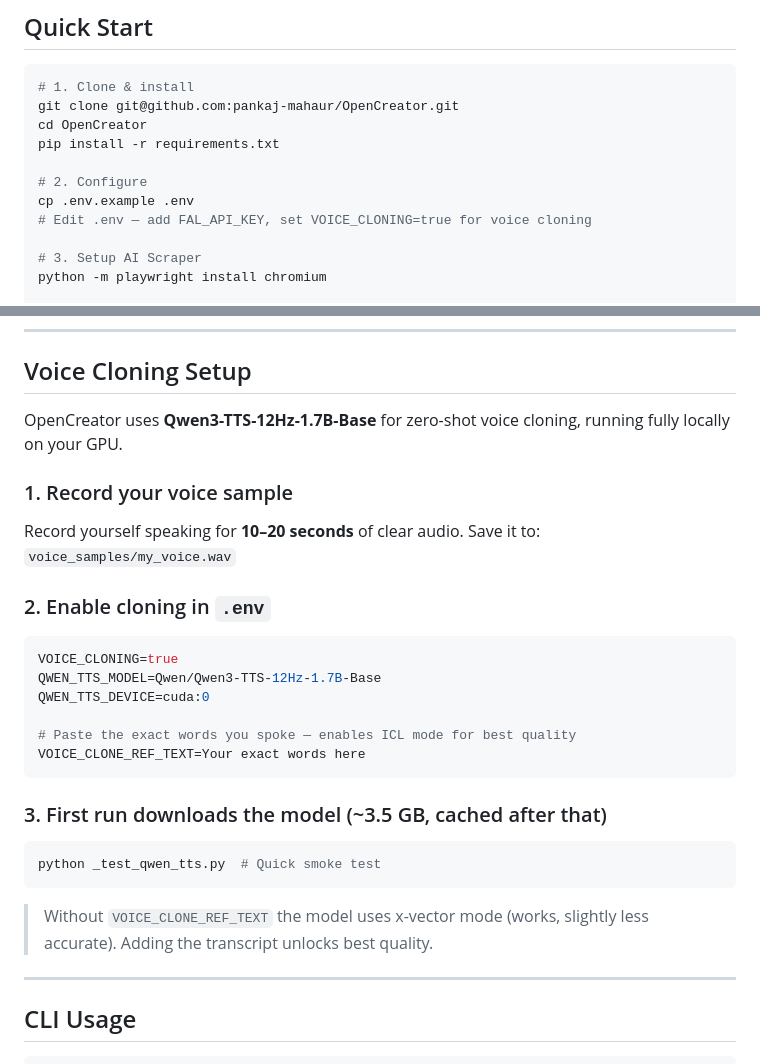
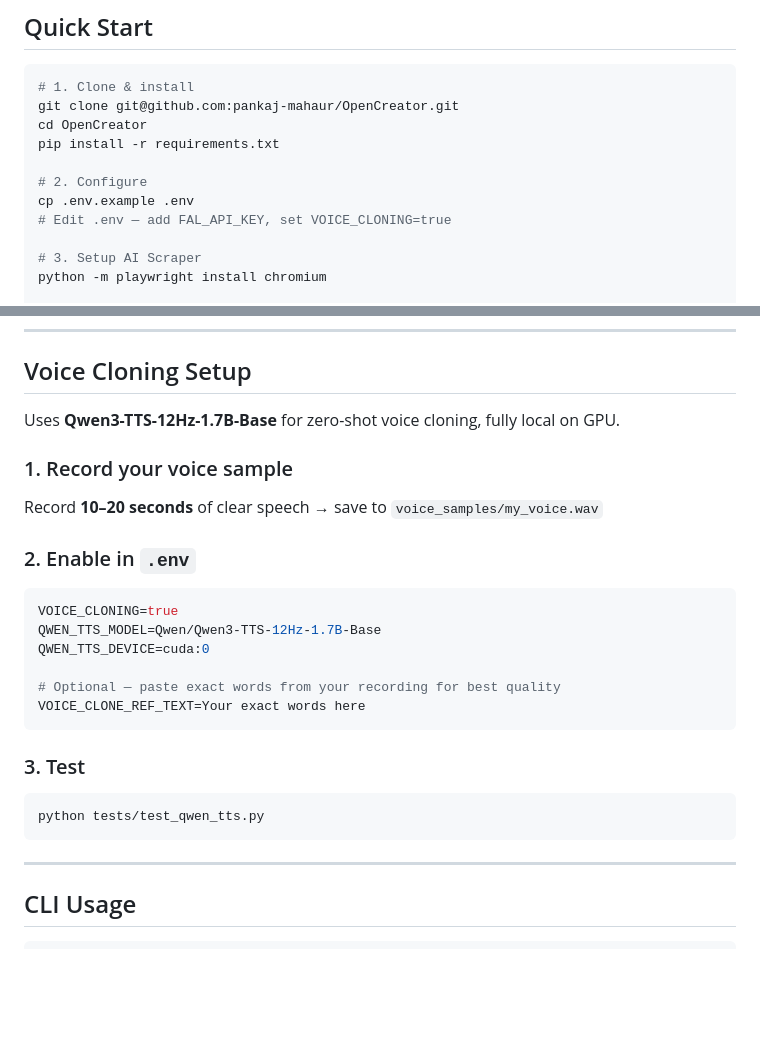
Before and after one commit to pankaj-mahaur/OpenCreator, a Markdown page: README.md, 2 parts joined by grey strips. GitHub-like rendering; blank space fills up the shorter version.

````diff
--- a/README.md
+++ b/README.md
@@ -80,7 +78,7 @@ pip install -r requirements.txt
 
 # 2. Configure
 cp .env.example .env
-# Edit .env — add FAL_API_KEY, set VOICE_CLONING=true for voice cloning
+# Edit .env — add FAL_API_KEY, set VOICE_CLONING=true
 
 # 3. Setup AI Scraper
 python -m playwright install chromium
@@ -108,28 +106,25 @@ python main.py --serve
 
 ## Voice Cloning Setup
 
-OpenCreator uses **Qwen3-TTS-12Hz-1.7B-Base** for zero-shot voice cloning, running fully locally on your GPU.
+Uses **Qwen3-TTS-12Hz-1.7B-Base** for zero-shot voice cloning, fully local on GPU.
 
 ### 1. Record your voice sample
-Record yourself speaking for **10–20 seconds** of clear audio.
-Save it to: `voice_samples/my_voice.wav`
+Record **10–20 seconds** of clear speech → save to `voice_samples/my_voice.wav`
 
-### 2. Enable cloning in `.env`
+### 2. Enable in `.env`
 ```env
 VOICE_CLONING=true
 QWEN_TTS_MODEL=Qwen/Qwen3-TTS-12Hz-1.7B-Base
 QWEN_TTS_DEVICE=cuda:0
 
-# Paste the exact words you spoke — enables ICL mode for best quality
+# Optional — paste exact words from your recording for best quality
 VOICE_CLONE_REF_TEXT=Your exact words here
 ```
 
-### 3. First run downloads the model (~3.5 GB, cached after that)
+### 3. Test
 ```bash
-python _test_qwen_tts.py  # Quick smoke test
+python tests/test_qwen_tts.py
 ```
-
-> Without `VOICE_CLONE_REF_TEXT` the model uses x-vector mode (works, slightly less accurate). Adding the transcript unlocks best quality.
 
 ---
 
````
Also changed, not shown: other parts of README.md (+93 -64 lines).
